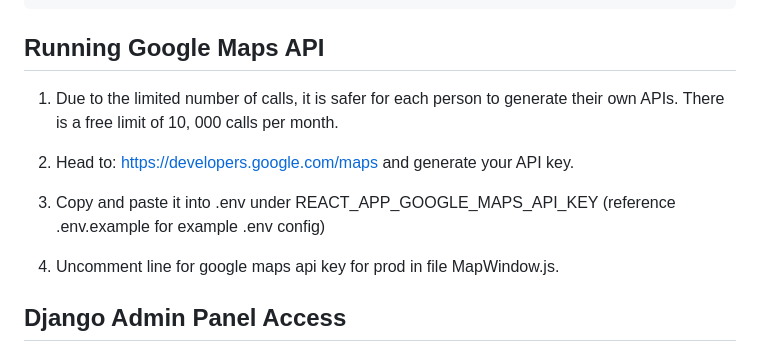
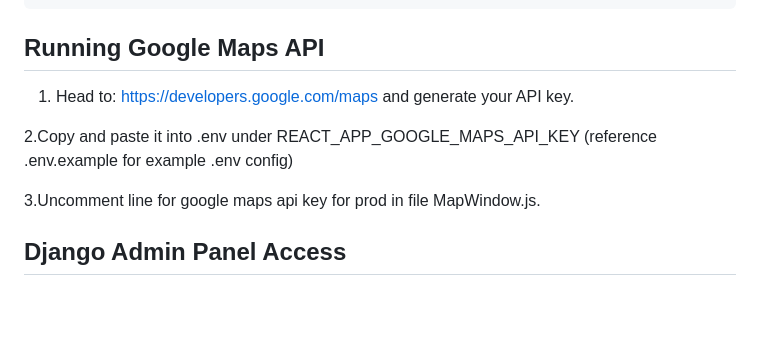
Before and after one commit to Danial-UX/DeepFloodSG, a Markdown page: README.md, the part around the change. Rendered like a GitHub page; blank space fills up the shorter version.

```diff
--- a/README.md
+++ b/README.md
@@ -116,13 +116,11 @@ npm run deploy
 
 ## Running Google Maps API
 
-1. Due to the limited number of calls, it is safer for each person to generate their own APIs. There is a free limit of 10, 000 calls per month.
+1. Head to: https://developers.google.com/maps and generate your API key.
 
-2. Head to: https://developers.google.com/maps and generate your API key.
+2.Copy and paste it into .env under REACT_APP_GOOGLE_MAPS_API_KEY (reference .env.example for example .env config)
 
-3. Copy and paste it into .env under REACT_APP_GOOGLE_MAPS_API_KEY (reference .env.example for example .env config)
-
-4. Uncomment line for google maps api key for prod in file MapWindow.js.
+3.Uncomment line for google maps api key for prod in file MapWindow.js.
 
 ## Django Admin Panel Access
 
```
